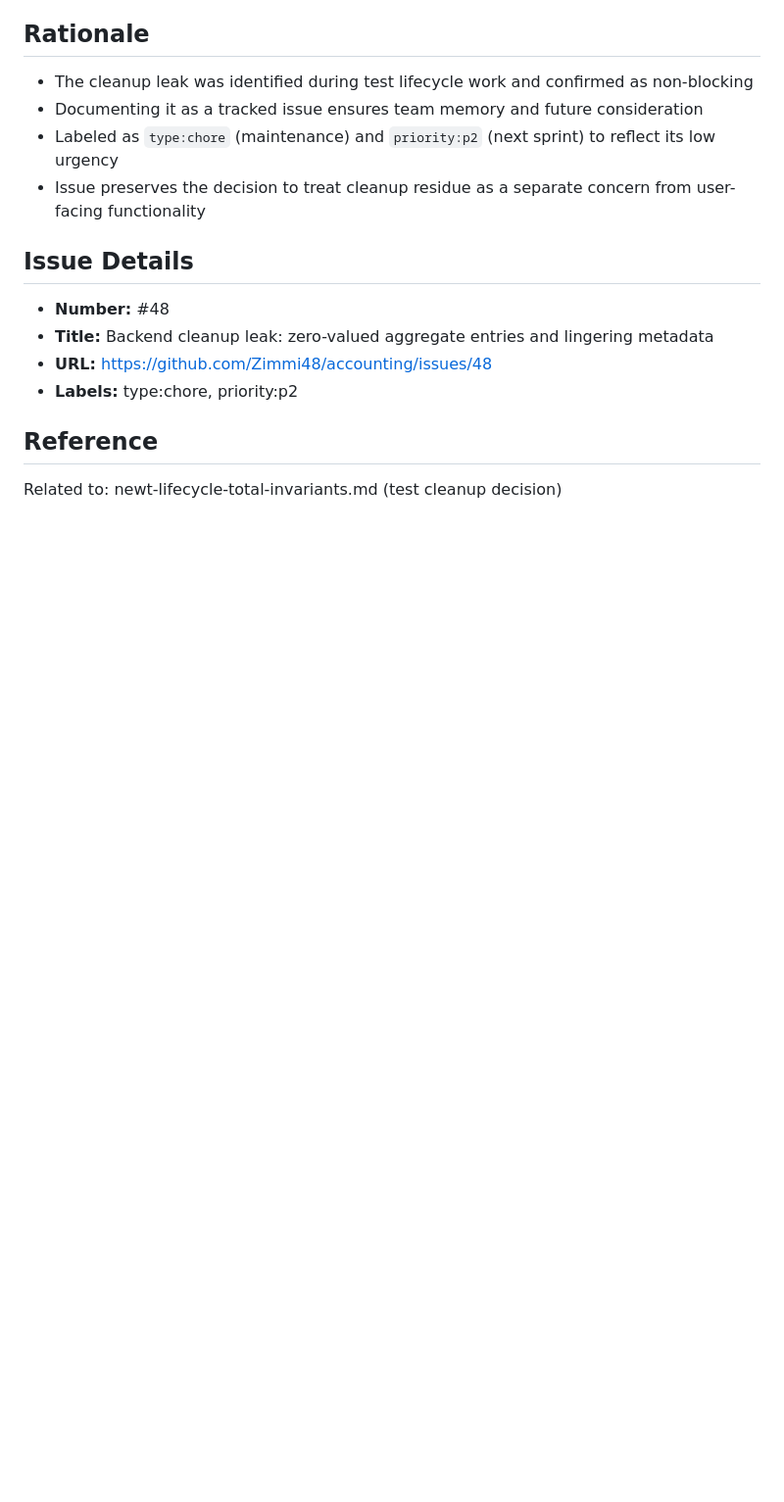
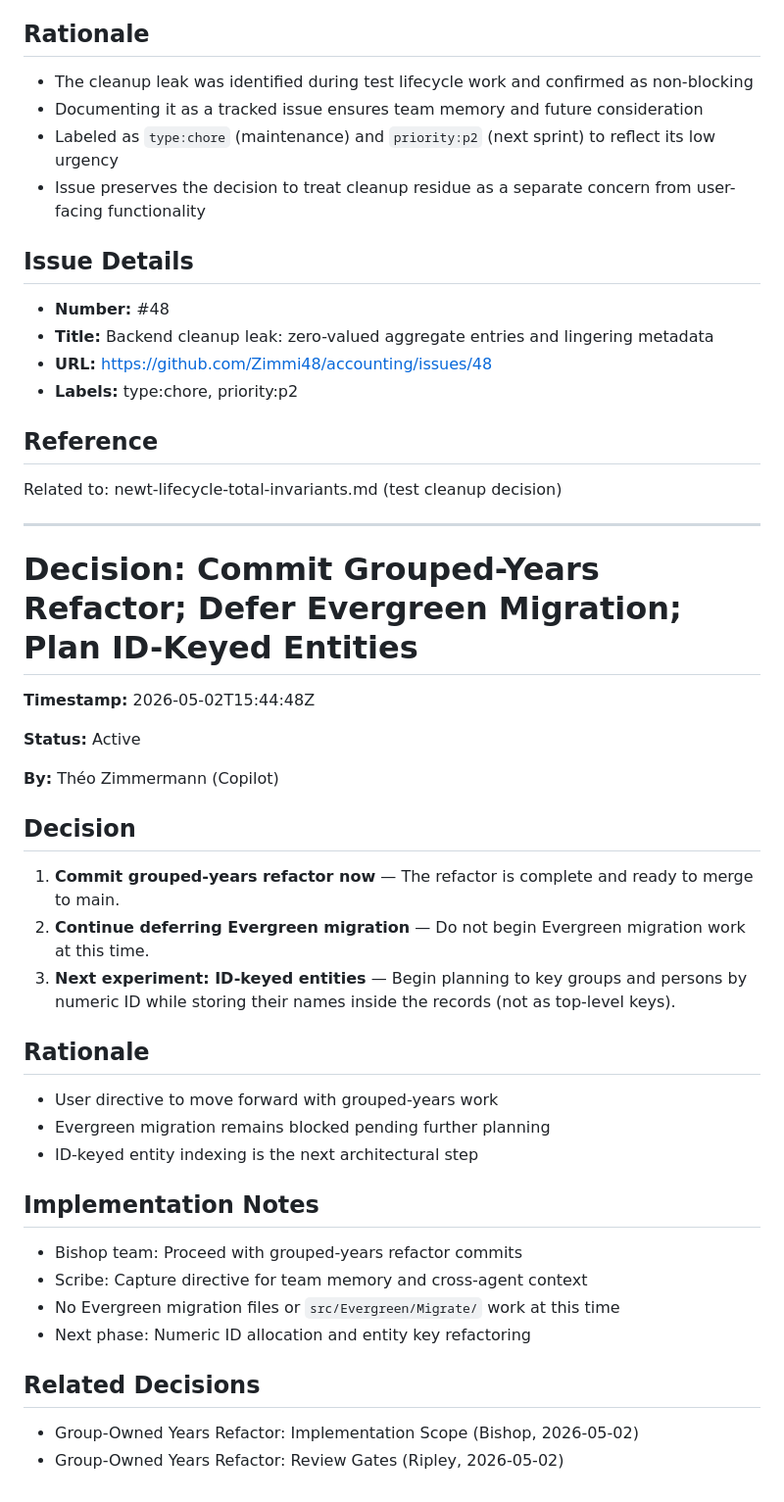
Before and after one commit to Zimmi48/accounting, a Markdown page: .squad/decisions.md, the part around the change. Shown at 98% size. GitHub-like rendering; blank space fills up the shorter version.

Commit message:
squad: Log directive to commit grouped-years refactor and defer Evergreen migration
- Capture user directive: commit grouped-years refactor, defer Evergreen migration, plan ID-keyed entities
- Merge inbox decision into decisions.md
- Add session log: 2026-05-02T15:44:48Z-commit-grouped-years-refactor.md
- Next phase: ID-keyed entity indexing (groups/persons by numeric ID with stored names)

Co-authored-by: Copilot <223556219+Copilot@users.noreply.github.com>

```diff
--- a/.squad/decisions.md
+++ b/.squad/decisions.md
@@ -1541,3 +1541,38 @@ Opened GitHub issue #48 to document the backend cleanup leak (zero-valued entrie
 ## Reference
 
 Related to: newt-lifecycle-total-invariants.md (test cleanup decision)
+
+
+---
+
+# Decision: Commit Grouped-Years Refactor; Defer Evergreen Migration; Plan ID-Keyed Entities
+
+**Timestamp:** 2026-05-02T15:44:48Z
+
+**Status:** Active
+
+**By:** Théo Zimmermann (Copilot)
+
+## Decision
+
+1. **Commit grouped-years refactor now** — The refactor is complete and ready to merge to main.
+2. **Continue deferring Evergreen migration** — Do not begin Evergreen migration work at this time.
+3. **Next experiment: ID-keyed entities** — Begin planning to key groups and persons by numeric ID while storing their names inside the records (not as top-level keys).
+
+## Rationale
+
+- User directive to move forward with grouped-years work
+- Evergreen migration remains blocked pending further planning
+- ID-keyed entity indexing is the next architectural step
+
+## Implementation Notes
+
+- Bishop team: Proceed with grouped-years refactor commits
+- Scribe: Capture directive for team memory and cross-agent context
+- No Evergreen migration files or `src/Evergreen/Migrate/` work at this time
+- Next phase: Numeric ID allocation and entity key refactoring
+
+## Related Decisions
+
+- Group-Owned Years Refactor: Implementation Scope (Bishop, 2026-05-02)
+- Group-Owned Years Refactor: Review Gates (Ripley, 2026-05-02)
```
